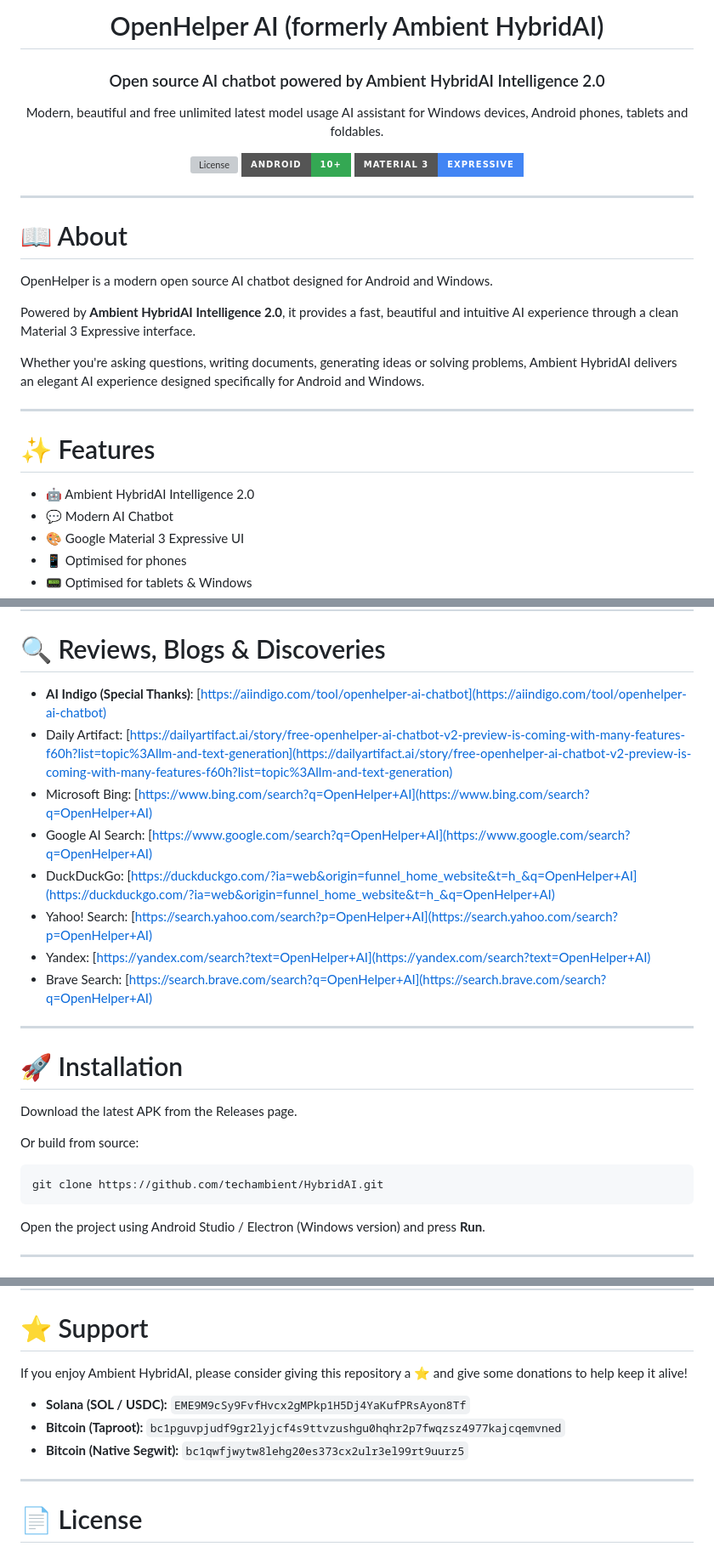
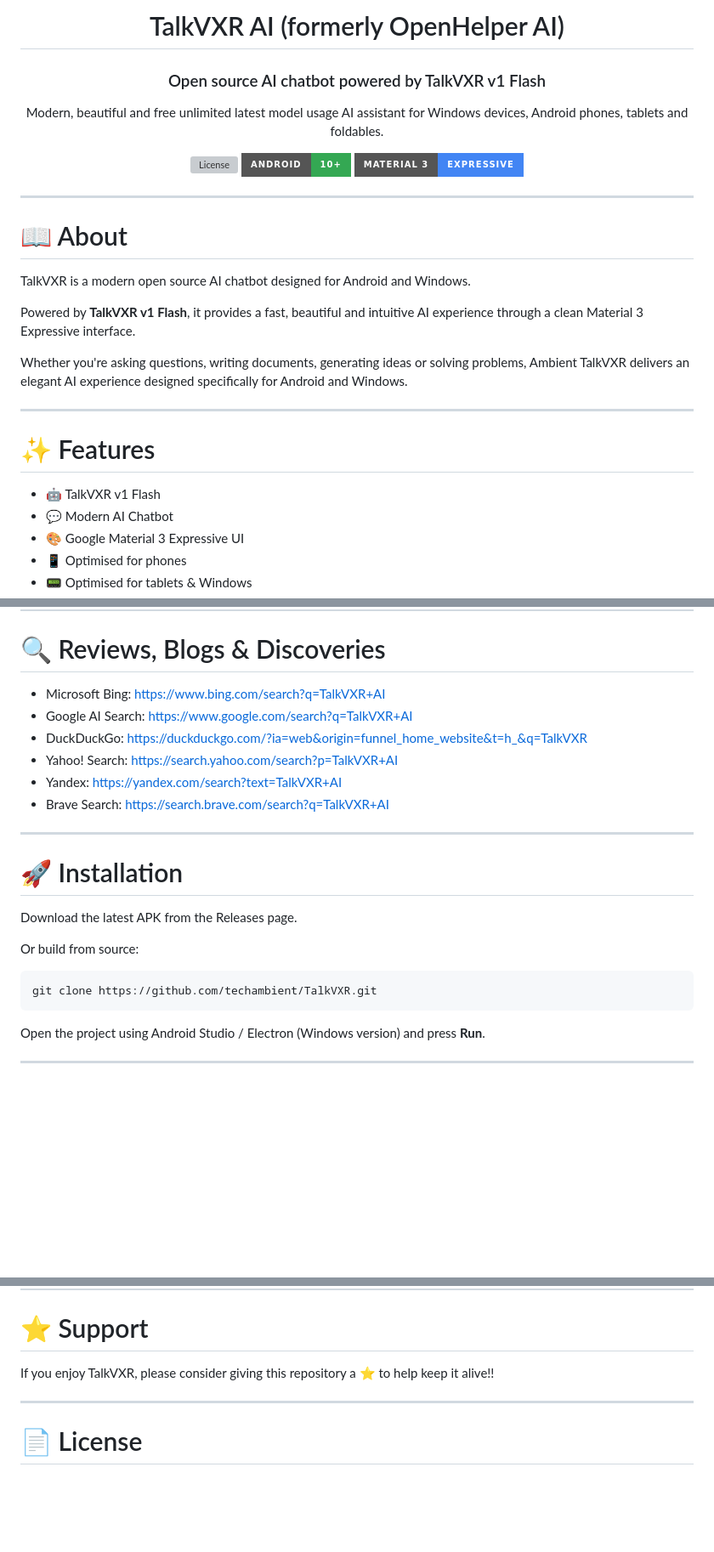
Before and after one commit to techambient/TalkVXR, a Markdown page: README.md, 3 parts joined by grey strips. Shown at 85% size. GitHub-like rendering; badges without logos; blank space fills up the shorter version; grey boxes are pictures that could not be loaded.

Commit message:
Rename project from OpenHelper AI to TalkVXR AI

````diff
--- a/README.md
+++ b/README.md
@@ -11,7 +11,7 @@
 
-# OpenHelper AI (formerly Ambient HybridAI)
+# TalkVXR AI (formerly OpenHelper AI)
 
-### Open source AI chatbot powered by Ambient HybridAI Intelligence 2.0
+### Open source AI chatbot powered by TalkVXR v1 Flash
 
 Modern, beautiful and free unlimited latest model usage AI assistant for Windows devices, Android phones, tablets and foldables.
 
@@ -25,17 +25,17 @@ Modern, beautiful and free unlimited latest model usage AI assistant for Windows
 
 # 📖 About
 
-OpenHelper is a modern open source AI chatbot designed for Android and Windows.
+TalkVXR is a modern open source AI chatbot designed for Android and Windows.
 
-Powered by **Ambient HybridAI Intelligence 2.0**, it provides a fast, beautiful and intuitive AI experience through a clean Material 3 Expressive interface.
+Powered by **TalkVXR v1 Flash**, it provides a fast, beautiful and intuitive AI experience through a clean Material 3 Expressive interface.
 
-Whether you're asking questions, writing documents, generating ideas or solving problems, Ambient HybridAI delivers an elegant AI experience designed specifically for Android and Windows.
+Whether you're asking questions, writing documents, generating ideas or solving problems, Ambient TalkVXR delivers an elegant AI experience designed specifically for Android and Windows.
 
 ---
 
 # ✨ Features
 
-- 🤖 Ambient HybridAI Intelligence 2.0
+- 🤖 TalkVXR v1 Flash
 - 💬 Modern AI Chatbot
 - 🎨 Google Material 3 Expressive UI
 - 📱 Optimised for phones
@@ -76,14 +76,12 @@ Whether you're asking questions, writing documents, generating ideas or solving
 ---
 
 # 🔍 Reviews, Blogs & Discoveries
-* <b>AI Indigo (Special Thanks)</b>: [https://aiindigo.com/tool/openhelper-ai-chatbot](https://aiindigo.com/tool/openhelper-ai-chatbot)
-* Daily Artifact: [https://dailyartifact.ai/story/free-openhelper-ai-chatbot-v2-preview-is-coming-with-many-features-f60h?list=topic%3Allm-and-text-generation](https://dailyartifact.ai/story/free-openhelper-ai-chatbot-v2-preview-is-coming-with-many-features-f60h?list=topic%3Allm-and-text-generation)
-* Microsoft Bing: [https://www.bing.com/search?q=OpenHelper+AI](https://www.bing.com/search?q=OpenHelper+AI)
-* Google AI Search: [https://www.google.com/search?q=OpenHelper+AI](https://www.google.com/search?q=OpenHelper+AI)
-* DuckDuckGo: [https://duckduckgo.com/?ia=web&origin=funnel_home_website&t=h_&q=OpenHelper+AI](https://duckduckgo.com/?ia=web&origin=funnel_home_website&t=h_&q=OpenHelper+AI)
-* Yahoo! Search: [https://search.yahoo.com/search?p=OpenHelper+AI](https://search.yahoo.com/search?p=OpenHelper+AI)
-* Yandex: [https://yandex.com/search?text=OpenHelper+AI](https://yandex.com/search?text=OpenHelper+AI)
-* Brave Search: [https://search.brave.com/search?q=OpenHelper+AI](https://search.brave.com/search?q=OpenHelper+AI)
+* Microsoft Bing: [https://www.bing.com/search?q=TalkVXR+AI](https://www.bing.com/search?q=TalkVXR+AI)
+* Google AI Search: [https://www.google.com/search?q=TalkVXR+AI](https://www.google.com/search?q=TalkVXR+AI)
+* DuckDuckGo: [https://duckduckgo.com/?ia=web&origin=funnel_home_website&t=h_&q=TalkVXR](https://duckduckgo.com/?ia=web&origin=funnel_home_website&t=h_&q=TalkVXR)
+* Yahoo! Search: [https://search.yahoo.com/search?p=TalkVXR+AI](https://search.yahoo.com/search?p=TalkVXR+AI)
+* Yandex: [https://yandex.com/search?text=TalkVXR+AI](https://yandex.com/search?text=TalkVXR+AI)
+* Brave Search: [https://search.brave.com/search?q=TalkVXR+AI](https://search.brave.com/search?q=TalkVXR+AI)
 
 ---
 
@@ -94,7 +92,7 @@ Download the latest APK from the Releases page.
 Or build from source:
 
 ```bash
-git clone https://github.com/techambient/HybridAI.git
+git clone https://github.com/techambient/TalkVXR.git
 ```
 
 Open the project using Android Studio / Electron (Windows version) and press **Run**.
@@ -171,11 +169,7 @@ You can help by:
 
 # ⭐ Support
 
-If you enjoy Ambient HybridAI, please consider giving this repository a ⭐ and give some donations to help keep it alive!
-
-* **Solana (SOL / USDC):** `EME9M9cSy9FvfHvcx2gMPkp1H5Dj4YaKufPRsAyon8Tf`
-* **Bitcoin (Taproot):** `bc1pguvpjudf9gr2lyjcf4s9ttvzushgu0hqhr2p7fwqzsz4977kajcqemvned`
-* **Bitcoin (Native Segwit):** `bc1qwfjwytw8lehg20es373cx2ulr3el99rt9uurz5`
+If you enjoy TalkVXR, please consider giving this repository a ⭐ to help keep it alive!!
 
 ---
 
````
Also changed, not shown: other parts of README.md (+7 -7 lines).
